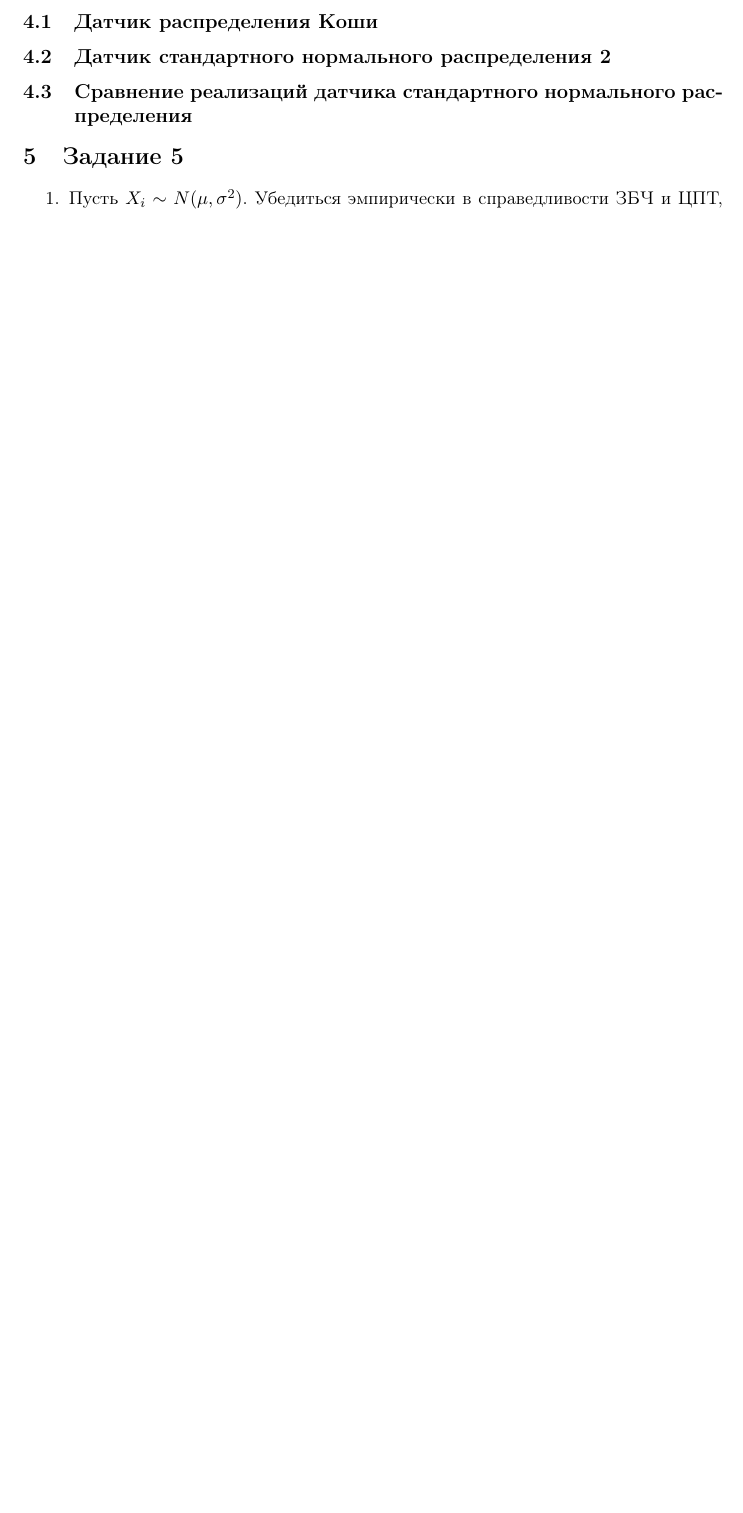
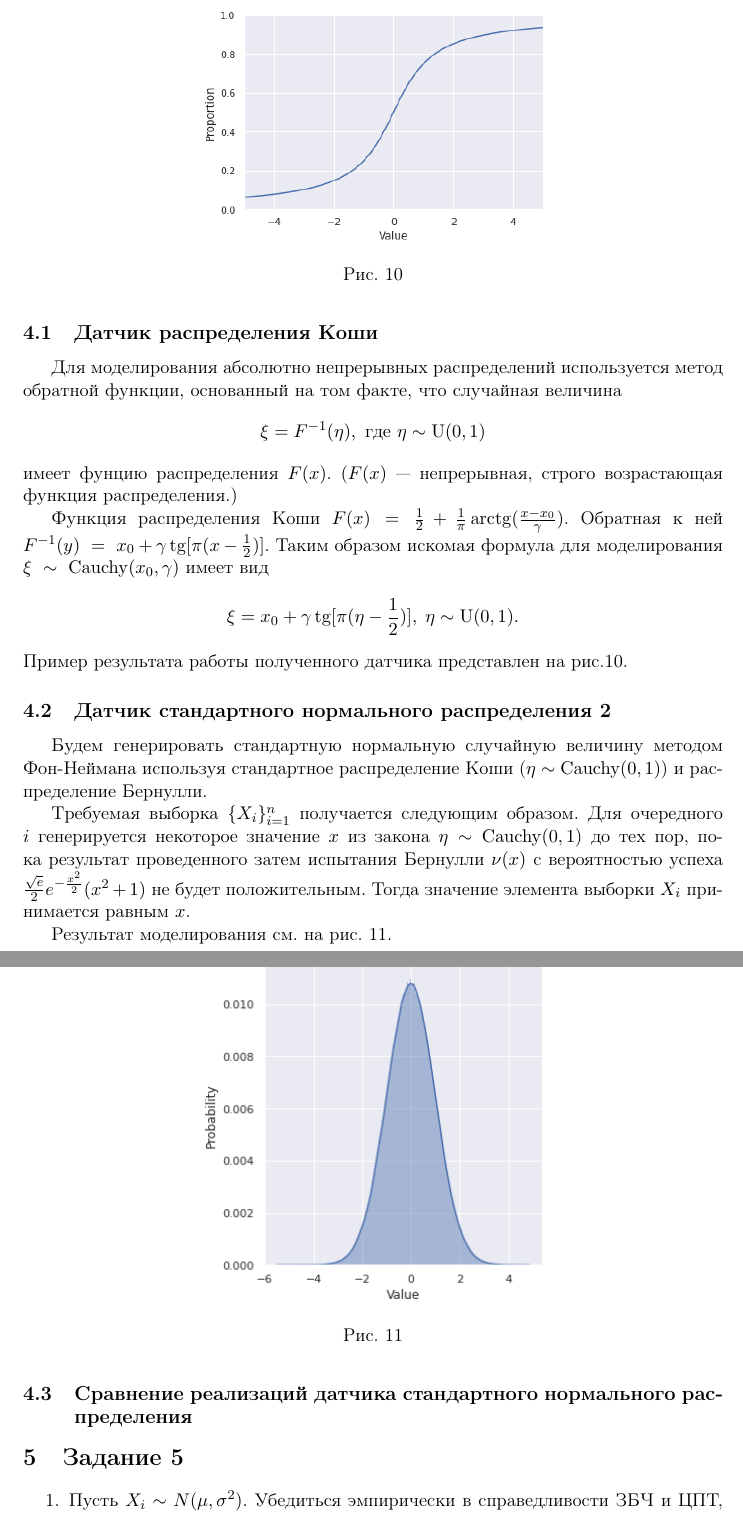
Before and after one commit to Arkadiy-Vladimirov/praktikum_7, a LaTeX document (report/report.tex, which reads report/task4.tex): part of page 15 of 16 before the commit and two parts of pages 15 and 16 of 18 after it, the two joined at a grey line, cut at the place of the change, the shorter picture padded with empty space. Compiled offline with pdfLaTeX.

Commit message:
#4.1, 4.2 done

```diff
--- a/report/task4.tex
+++ b/report/task4.tex
@@ -7,7 +7,49 @@
 \end{enumerate}
 
 \subsection{Датчик распределения Коши}
+    Для моделирования абсолютно непрерывных распределений используется метод
+    обратной функции, основанный на том факте, что случайная величина
+    \begin{equation*}
+        \xi = F^{-1}(\eta), \text{ где }  \eta \sim \mathrm{U}(0,1)
+    \end{equation*}
+    имеет фунцию распределения $F(x)$. ($F(x)$~--- непрерывная, строго
+    возрастающая функция распределения.)
+
+    Функция распределения Коши $F(x) = \frac{1}{2} +
+    \frac{1}{\pi}\arctg(\frac{x-x_0}{\gamma})$. Обратная к ней
+    $F^{-1}(y)~=~x_0+\gamma\tg[\pi(x-\frac{1}{2})]$. Таким образом искомая
+    формула для моделирования $\xi~\sim~\mathrm{Cauchy}(x_0,\gamma)$ имеет вид
+    \begin{equation*}
+        \xi = x_0+\gamma\tg[\pi(\eta-\frac{1}{2})],\; \eta \sim \mathrm{U}(0,1).
+    \end{equation*}
+    Пример результата работы полученного датчика представлен на рис.\ref{cauchy}.
+
+    \begin{figure}[tbp]
+        \centering
+        \includegraphics[width=0.5\textwidth]{resources/task4_cauchy.png}
+        \caption{}
+        \label{cauchy}
+    \end{figure}
 
 \subsection{Датчик стандартного нормального распределения 2}
+    Будем генерировать стандартную нормальную случайную величину методом
+    Фон-Неймана используя стандартное распределение Коши
+    ($\eta \sim \mathrm{Cauchy}(0,1)$) и распределение Бернулли.
+
+    Требуемая выборка $\{X_i\}_{i=1}^n$ получается следующим образом. Для очередного $i$
+    генерируется некоторое значение $x$ из закона $\eta \sim \mathrm{Cauchy}(0,1)$
+    до тех пор, пока результат проведенного затем испытания Бернулли $\nu(x)$ с
+    вероятностью успеха $\frac{\sqrt{e}}{2} e^{-\frac{x^2}{2}} (x^2+1)$ не
+    будет положительным. Тогда значение элемента выборки $X_i$ принимается
+    равным $x$.
+
+    Результат моделирования см. на рис. \ref{norm_neumann}.
+
+    \begin{figure}[tbp]
+        \centering
+        \includegraphics[width=0.5\textwidth]{resources/task4_norm.png}
+        \caption{}
+        \label{norm_neumann}
+    \end{figure}
 
 \subsection{Сравнение реализаций датчика стандартного нормального распределения}
```
Also changed, not shown: report/report.pdf, report/resources/task4_cauchy.png (added), report/resources/task4_norm.png (added), 3 other files.
